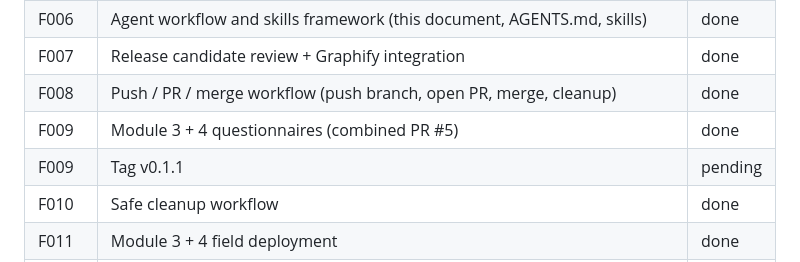
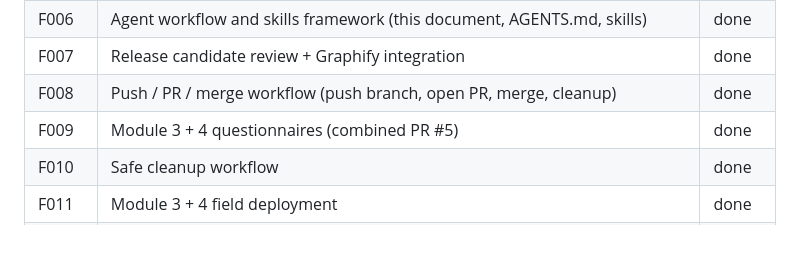
Before and after one commit to raillersing/taf-local-forms, a Markdown page: docs/ai-agents/task-queue.md, the part around the change. GitHub-like rendering; blank space fills up the shorter version.

```diff
--- a/docs/ai-agents/task-queue.md
+++ b/docs/ai-agents/task-queue.md
@@ -22,7 +22,6 @@
 | F007 | Release candidate review + Graphify integration | done |
 | F008 | Push / PR / merge workflow (push branch, open PR, merge, cleanup) | done |
 | F009 | Module 3 + 4 questionnaires (combined PR #5) | done |
-| F009 | Tag v0.1.1 | pending |
 | F010 | Safe cleanup workflow | done |
 | F011 | Module 3 + 4 field deployment | done |
 | F012 | Update field user manual for Modules 2, 3, 4 | done |
```
Also changed, not shown: AGENTS.md (+10 -3 lines).
